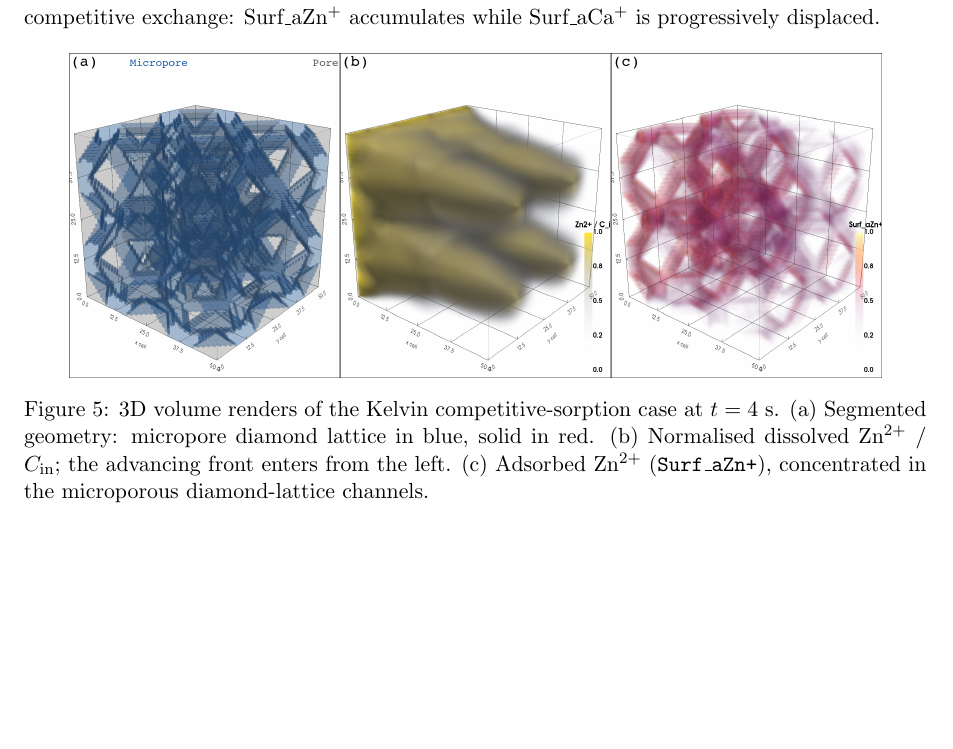
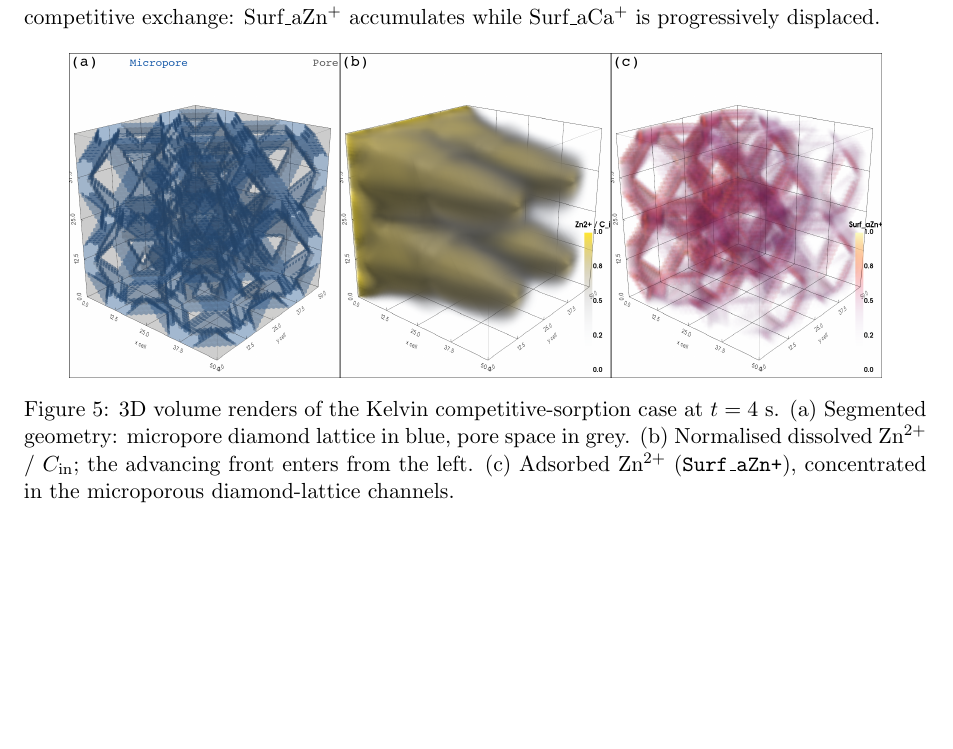
Before and after one commit to hannahmenke/GeoChemFoam-surface-complexation-paper, a LaTeX paper (main.tex, which reads sections/06_test_cases.tex): part of page 15 of 24, cut so that both start at the same text. Compiled offline with pdfLaTeX.

Commit message:
fix: correct fig03 caption - Kelvin cell has no solid phase

```diff
--- a/sections/06_test_cases.tex
+++ b/sections/06_test_cases.tex
@@ -169,7 +169,7 @@ Surf\_aZn$^+$ accumulates while Surf\_aCa$^+$ is progressively displaced.
     \centering
     \includegraphics[width=0.9\linewidth]{figures/png/fig03_3d_kelvin.png}
     \caption{3D volume renders of the Kelvin competitive-sorption case at $t = 4$~s.
-    (a)~Segmented geometry: micropore diamond lattice in blue, solid in red.
+    (a)~Segmented geometry: micropore diamond lattice in blue, pore space in grey.
     (b)~Normalised dissolved Zn$^{2+}$ / $C_{\mathrm{in}}$; the advancing front enters
     from the left.
     (c)~Adsorbed Zn$^{2+}$ (\texttt{Surf\_aZn+}), concentrated in the microporous
```
